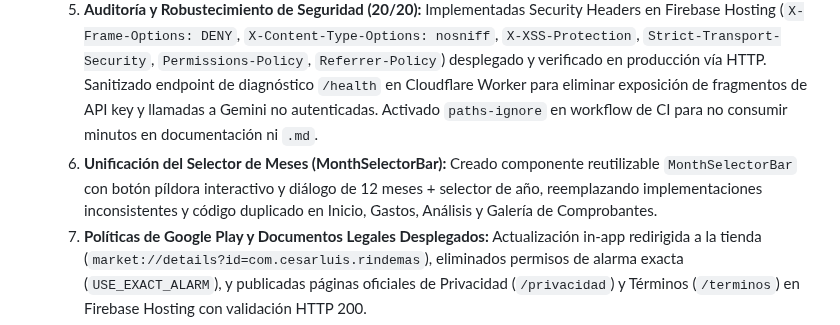
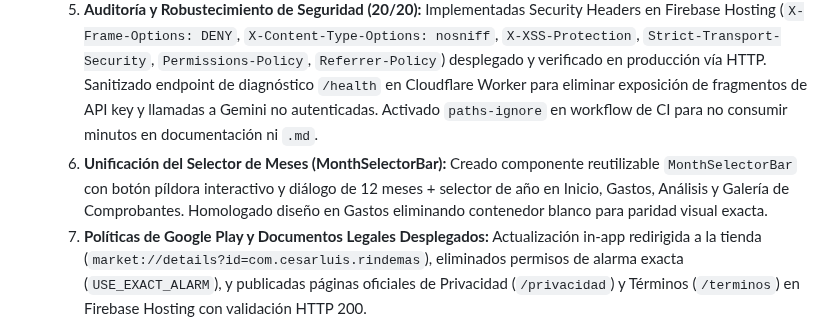
Before and after one commit to cesarluisweb/gastoscan-ai, a Markdown page: MEMORY.md, the part around the change. Rendered like a GitHub page.

Commit message:
docs: actualizar MEMORY.md con homologacion visual del selector de meses

```diff
--- a/MEMORY.md
+++ b/MEMORY.md
@@ -10,7 +10,7 @@
   3. **Modernización y Paridad del Panel Web:** Integración de `meta_ahorro`, salud financiera, 4 divisas (USD, VES, EUR, USDT) y despliegue validado en Firebase Hosting (`rindemas.cesarluis.com`).
   4. **Preparación de Google Play:** Paquete configurado a `com.cesarluis.rindemas` (Gradle, Kotlin, Firebase), ícono 512x512 PNG generado y pipeline CI actualizado para compilar y firmar `.aab` de producción.
   5. **Auditoría y Robustecimiento de Seguridad (20/20):** Implementadas Security Headers en Firebase Hosting (`X-Frame-Options: DENY`, `X-Content-Type-Options: nosniff`, `X-XSS-Protection`, `Strict-Transport-Security`, `Permissions-Policy`, `Referrer-Policy`) desplegado y verificado en producción vía HTTP. Sanitizado endpoint de diagnóstico `/health` en Cloudflare Worker para eliminar exposición de fragmentos de API key y llamadas a Gemini no autenticadas. Activado `paths-ignore` en workflow de CI para no consumir minutos en documentación ni `.md`.
-  6. **Unificación del Selector de Meses (MonthSelectorBar):** Creado componente reutilizable `MonthSelectorBar` con botón píldora interactivo y diálogo de 12 meses + selector de año, reemplazando implementaciones inconsistentes y código duplicado en Inicio, Gastos, Análisis y Galería de Comprobantes.
+  6. **Unificación del Selector de Meses (MonthSelectorBar):** Creado componente reutilizable `MonthSelectorBar` con botón píldora interactivo y diálogo de 12 meses + selector de año en Inicio, Gastos, Análisis y Galería de Comprobantes. Homologado diseño en Gastos eliminando contenedor blanco para paridad visual exacta.
   7. **Políticas de Google Play y Documentos Legales Desplegados:** Actualización in-app redirigida a la tienda (`market://details?id=com.cesarluis.rindemas`), eliminados permisos de alarma exacta (`USE_EXACT_ALARM`), y publicadas páginas oficiales de Privacidad (`/privacidad`) y Términos (`/terminos`) en Firebase Hosting con validación HTTP 200.
   8. **Unificación Terminológica de Cola y Facturas:** Fase de escaneo/análisis habla de 'fotos' ('Analizando foto(s) con IA...', 'X fotos guardadas sin conexión', 'Fotos en cola'); fase de resultados y notificaciones habla con precisión de 'facturas' ('Factura(s) lista(s) para revisar'). Corregida concordancia singular/plural en notificaciones push.
 
```
